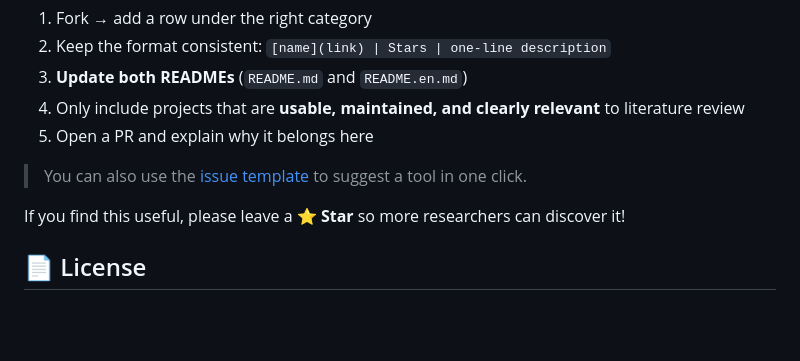
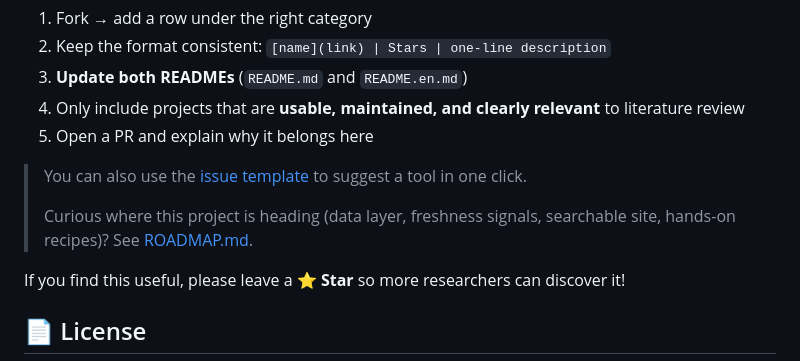
Before and after one commit to brycewang-stanford/lit-review-agent-tools, a Markdown page: README.en.md, the part around the change. GitHub-like rendering; blank space fills up the shorter version.

```diff
--- a/README.en.md
+++ b/README.en.md
@@ -295,6 +295,8 @@ Missing a great project? Contributions welcome — see [CONTRIBUTING.md](CONTRIB
 5. Open a PR and explain why it belongs here
 
 > You can also use the [issue template](.github/ISSUE_TEMPLATE/add-a-tool.yml) to suggest a tool in one click.
+>
+> Curious where this project is heading (data layer, freshness signals, searchable site, hands-on recipes)? See [ROADMAP.md](ROADMAP.md).
 
 If you find this useful, please leave a ⭐ **Star** so more researchers can discover it!
 
```
Also changed, not shown: README.md (+2 -0 lines), ROADMAP.md (added, +241 -0 lines).
